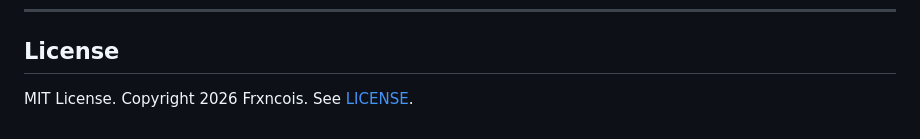
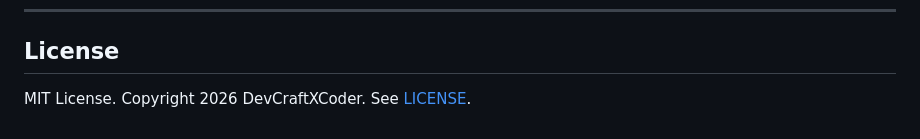
Before and after one commit to DevCraftXCoder/AttackMap, a Markdown page: README.md, the part around the change. Drawn GitHub-style.

Commit message:
docs: update copyright to DevCraftXCoder

```diff
--- a/README.md
+++ b/README.md
@@ -166,4 +166,4 @@ See [SECURITY.md](SECURITY.md) for the full security policy, responsible disclos
 
 ## License
 
-MIT License. Copyright 2026 Frxncois. See [LICENSE](LICENSE).
+MIT License. Copyright 2026 DevCraftXCoder. See [LICENSE](LICENSE).
```
